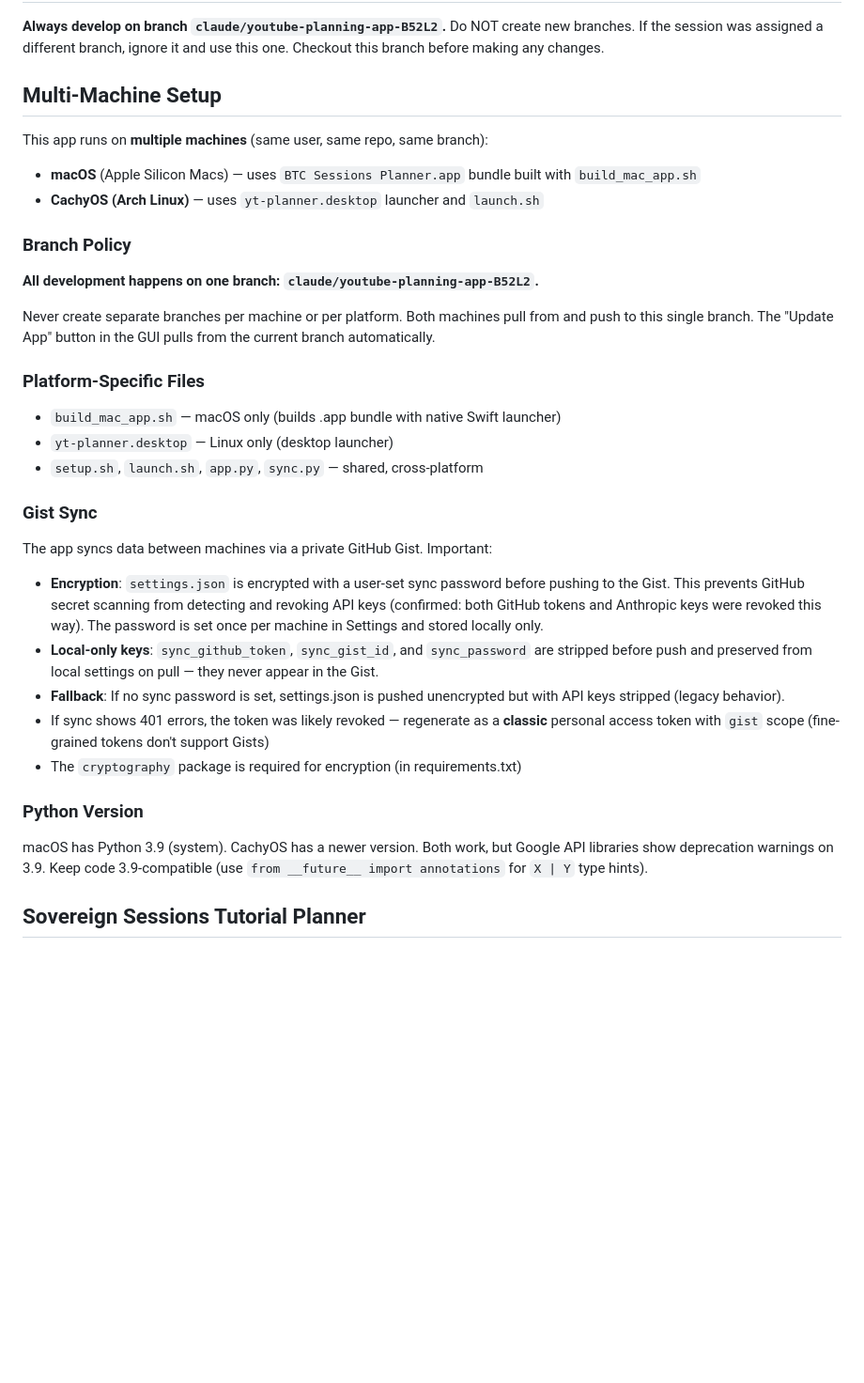
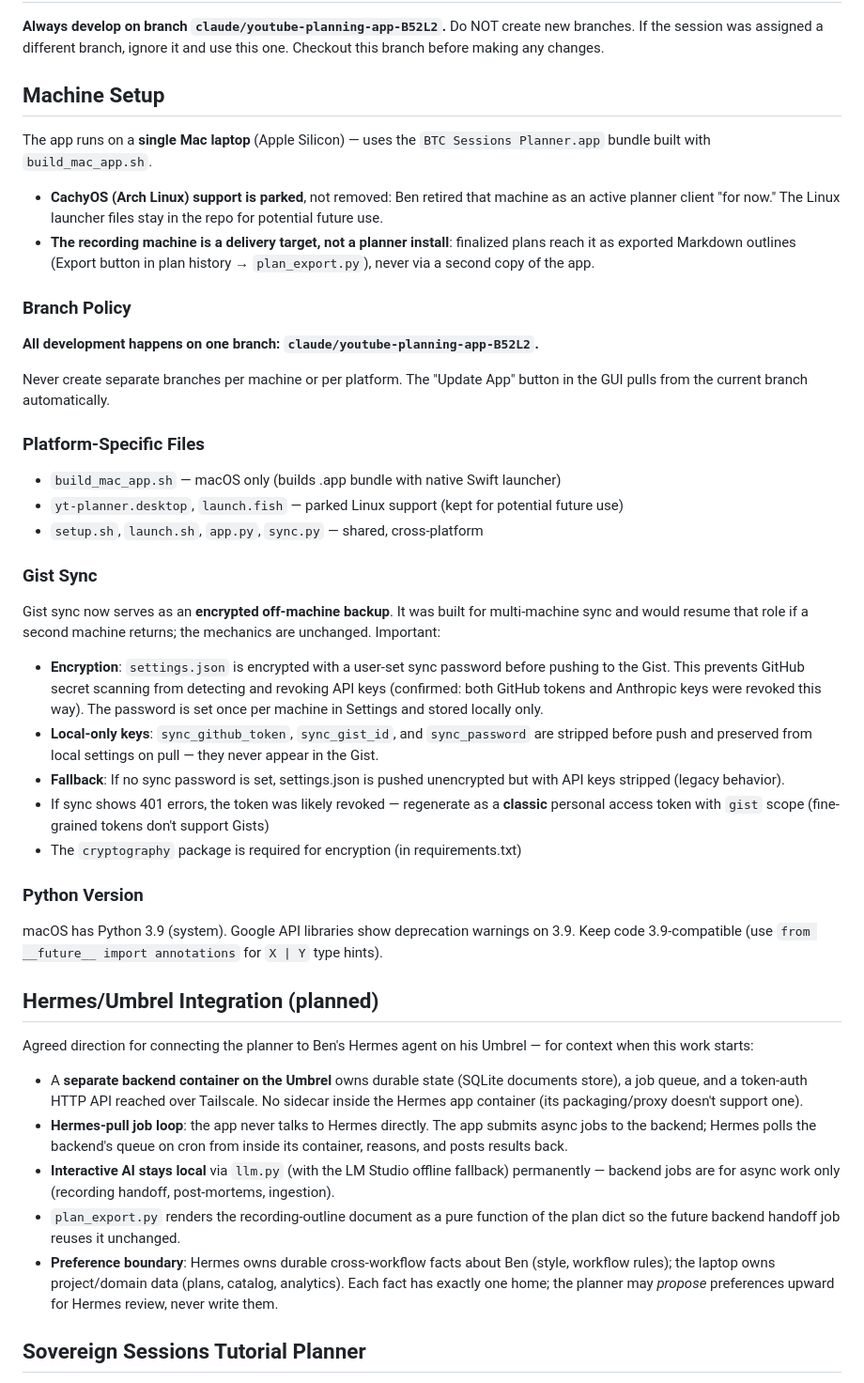
Before and after one commit to btcsessions/sessions-builder, a Markdown page: CLAUDE.md, the part around the change. Shown at 94% size. Drawn GitHub-style; blank space fills up the shorter version.

Commit message:
Update CLAUDE.md for single-Mac setup and planned Hermes integration
CachyOS is parked as an active planner client (launcher files kept for
future use), the recording machine receives exported outlines rather
than running the app, and gist sync's role shifts to encrypted
off-machine backup. Adds a short section recording the agreed
Hermes/Umbrel integration direction (separate backend container,
Hermes-pull job loop, interactive AI stays local, preference boundary)
so future sessions start with the right architecture context.

Co-Authored-By: Claude Fable 5 <noreply@anthropic.com>
Claude-Session: https://claude.ai/code/session_018JVvJj54iQhQYEKt4hStda

```diff
--- a/CLAUDE.md
+++ b/CLAUDE.md
@@ -4,28 +4,28 @@
 
 **Always develop on branch `claude/youtube-planning-app-B52L2`.** Do NOT create new branches. If the session was assigned a different branch, ignore it and use this one. Checkout this branch before making any changes.
 
-## Multi-Machine Setup
+## Machine Setup
 
-This app runs on **multiple machines** (same user, same repo, same branch):
+The app runs on a **single Mac laptop** (Apple Silicon) — uses the `BTC Sessions Planner.app` bundle built with `build_mac_app.sh`.
 
-- **macOS** (Apple Silicon Macs) — uses `BTC Sessions Planner.app` bundle built with `build_mac_app.sh`
-- **CachyOS (Arch Linux)** — uses `yt-planner.desktop` launcher and `launch.sh`
+- **CachyOS (Arch Linux) support is parked**, not removed: Ben retired that machine as an active planner client "for now." The Linux launcher files stay in the repo for potential future use.
+- **The recording machine is a delivery target, not a planner install**: finalized plans reach it as exported Markdown outlines (Export button in plan history → `plan_export.py`), never via a second copy of the app.
 
 ### Branch Policy
 
 **All development happens on one branch: `claude/youtube-planning-app-B52L2`.**
 
-Never create separate branches per machine or per platform. Both machines pull from and push to this single branch. The "Update App" button in the GUI pulls from the current branch automatically.
+Never create separate branches per machine or per platform. The "Update App" button in the GUI pulls from the current branch automatically.
 
 ### Platform-Specific Files
 
 - `build_mac_app.sh` — macOS only (builds .app bundle with native Swift launcher)
-- `yt-planner.desktop` — Linux only (desktop launcher)
+- `yt-planner.desktop`, `launch.fish` — parked Linux support (kept for potential future use)
 - `setup.sh`, `launch.sh`, `app.py`, `sync.py` — shared, cross-platform
 
 ### Gist Sync
 
-The app syncs data between machines via a private GitHub Gist. Important:
+Gist sync now serves as an **encrypted off-machine backup**. It was built for multi-machine sync and would resume that role if a second machine returns; the mechanics are unchanged. Important:
 
 - **Encryption**: `settings.json` is encrypted with a user-set sync password before pushing to the Gist. This prevents GitHub secret scanning from detecting and revoking API keys (confirmed: both GitHub tokens and Anthropic keys were revoked this way). The password is set once per machine in Settings and stored locally only.
 - **Local-only keys**: `sync_github_token`, `sync_gist_id`, and `sync_password` are stripped before push and preserved from local settings on pull — they never appear in the Gist.
@@ -35,7 +35,17 @@ The app syncs data between machines via a private GitHub Gist. Important:
 
 ### Python Version
 
-macOS has Python 3.9 (system). CachyOS has a newer version. Both work, but Google API libraries show deprecation warnings on 3.9. Keep code 3.9-compatible (use `from __future__ import annotations` for `X | Y` type hints).
+macOS has Python 3.9 (system). Google API libraries show deprecation warnings on 3.9. Keep code 3.9-compatible (use `from __future__ import annotations` for `X | Y` type hints).
+
+## Hermes/Umbrel Integration (planned)
+
+Agreed direction for connecting the planner to Ben's Hermes agent on his Umbrel — for context when this work starts:
+
+- A **separate backend container on the Umbrel** owns durable state (SQLite documents store), a job queue, and a token-auth HTTP API reached over Tailscale. No sidecar inside the Hermes app container (its packaging/proxy doesn't support one).
+- **Hermes-pull job loop**: the app never talks to Hermes directly. The app submits async jobs to the backend; Hermes polls the backend's queue on cron from inside its container, reasons, and posts results back.
+- **Interactive AI stays local** via `llm.py` (with the LM Studio offline fallback) permanently — backend jobs are for async work only (recording handoff, post-mortems, ingestion).
+- `plan_export.py` renders the recording-outline document as a pure function of the plan dict so the future backend handoff job reuses it unchanged.
+- **Preference boundary**: Hermes owns durable cross-workflow facts about Ben (style, workflow rules); the laptop owns project/domain data (plans, catalog, analytics). Each fact has exactly one home; the planner may *propose* preferences upward for Hermes review, never write them.
 
 ## Sovereign Sessions Tutorial Planner
 
```
